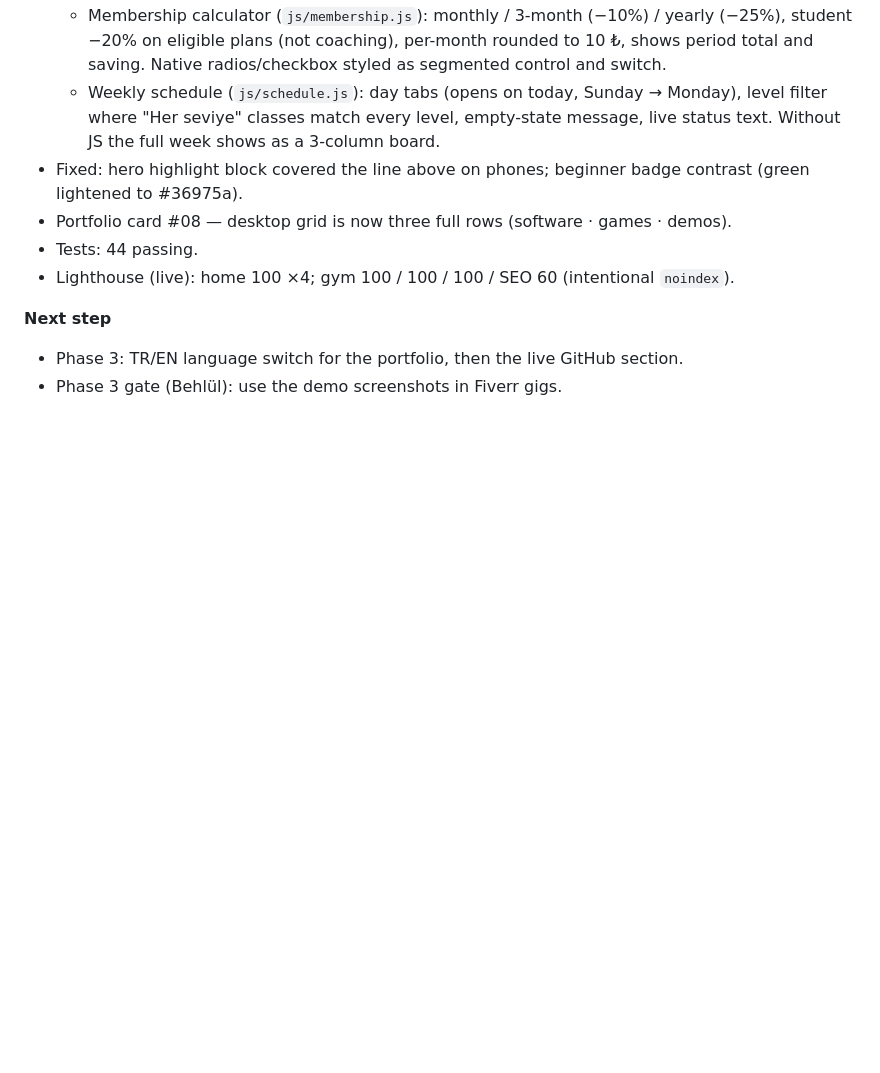
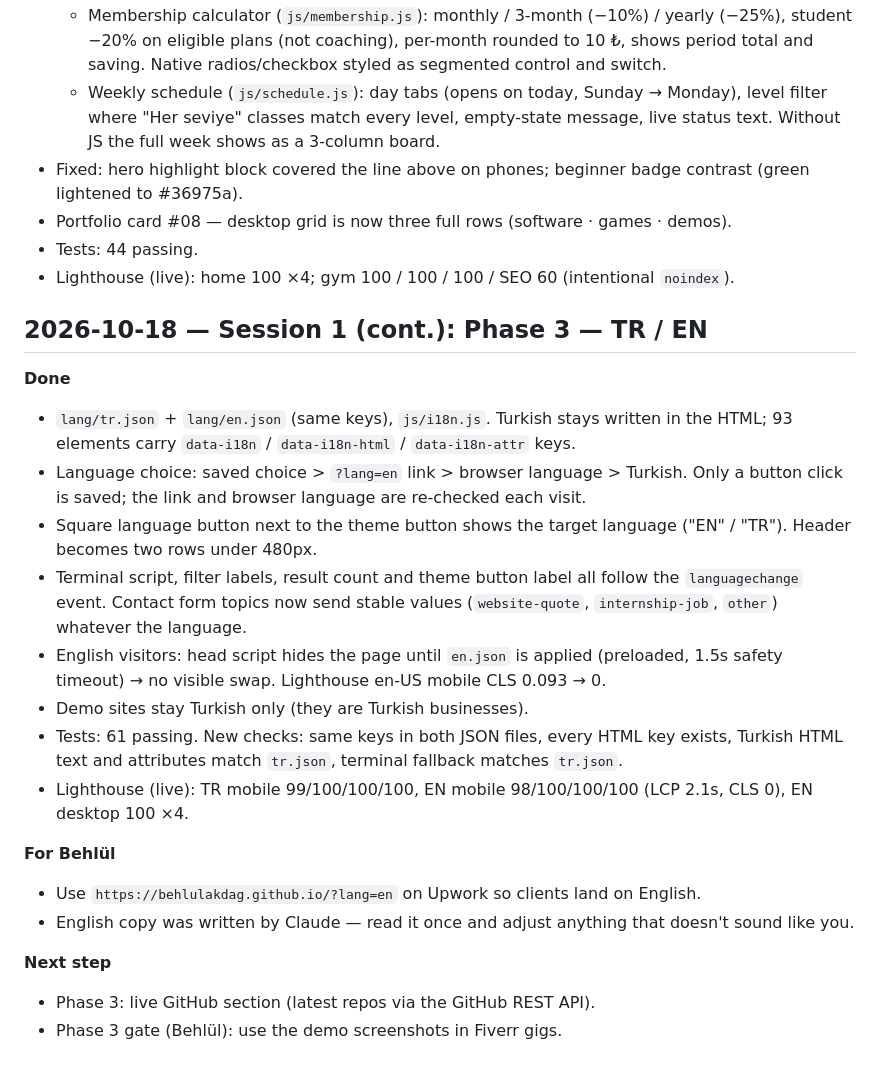
Before and after one commit to behlulakdag/behlulakdag.github.io, a Markdown page: PROGRESS.md, the part around the change. Drawn GitHub-style; blank space fills up the shorter version.

Commit message:
docs: log TR/EN progress
Co-Authored-By: Claude Opus 5.5 <noreply@anthropic.com>

```diff
--- a/PROGRESS.md
+++ b/PROGRESS.md
@@ -91,6 +91,22 @@
 - Tests: 44 passing.
 - Lighthouse (live): home 100 ×4; gym 100 / 100 / 100 / SEO 60 (intentional `noindex`).
 
+## 2026-10-18 — Session 1 (cont.): Phase 3 — TR / EN
+
+**Done**
+- `lang/tr.json` + `lang/en.json` (same keys), `js/i18n.js`. Turkish stays written in the HTML; 93 elements carry `data-i18n` / `data-i18n-html` / `data-i18n-attr` keys.
+- Language choice: saved choice > `?lang=en` link > browser language > Turkish. Only a button click is saved; the link and browser language are re-checked each visit.
+- Square language button next to the theme button shows the target language ("EN" / "TR"). Header becomes two rows under 480px.
+- Terminal script, filter labels, result count and theme button label all follow the `languagechange` event. Contact form topics now send stable values (`website-quote`, `internship-job`, `other`) whatever the language.
+- English visitors: head script hides the page until `en.json` is applied (preloaded, 1.5s safety timeout) → no visible swap. Lighthouse en-US mobile CLS 0.093 → 0.
+- Demo sites stay Turkish only (they are Turkish businesses).
+- Tests: 61 passing. New checks: same keys in both JSON files, every HTML key exists, Turkish HTML text and attributes match `tr.json`, terminal fallback matches `tr.json`.
+- Lighthouse (live): TR mobile 99/100/100/100, EN mobile 98/100/100/100 (LCP 2.1s, CLS 0), EN desktop 100 ×4.
+
+**For Behlül**
+- Use `https://behlulakdag.github.io/?lang=en` on Upwork so clients land on English.
+- English copy was written by Claude — read it once and adjust anything that doesn't sound like you.
+
 **Next step**
-- Phase 3: TR/EN language switch for the portfolio, then the live GitHub section.
+- Phase 3: live GitHub section (latest repos via the GitHub REST API).
 - Phase 3 gate (Behlül): use the demo screenshots in Fiverr gigs.
```
Also changed, not shown: docs/PLAN.md (+1 -1 lines).
